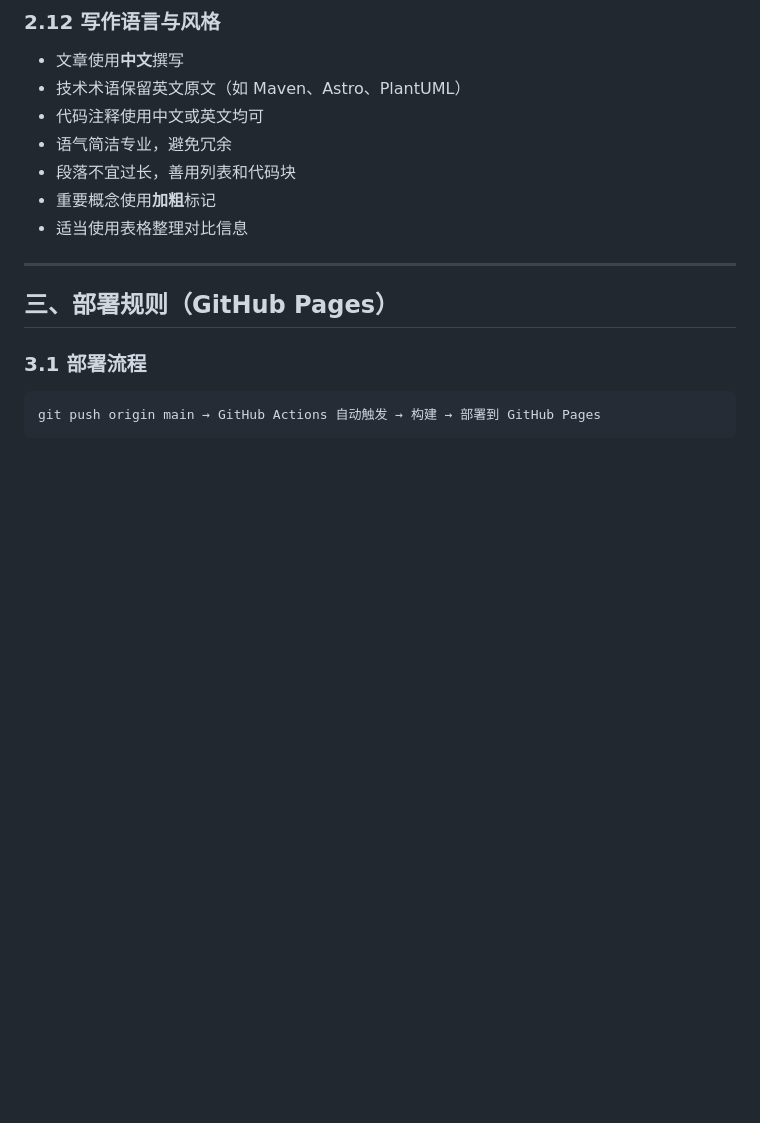
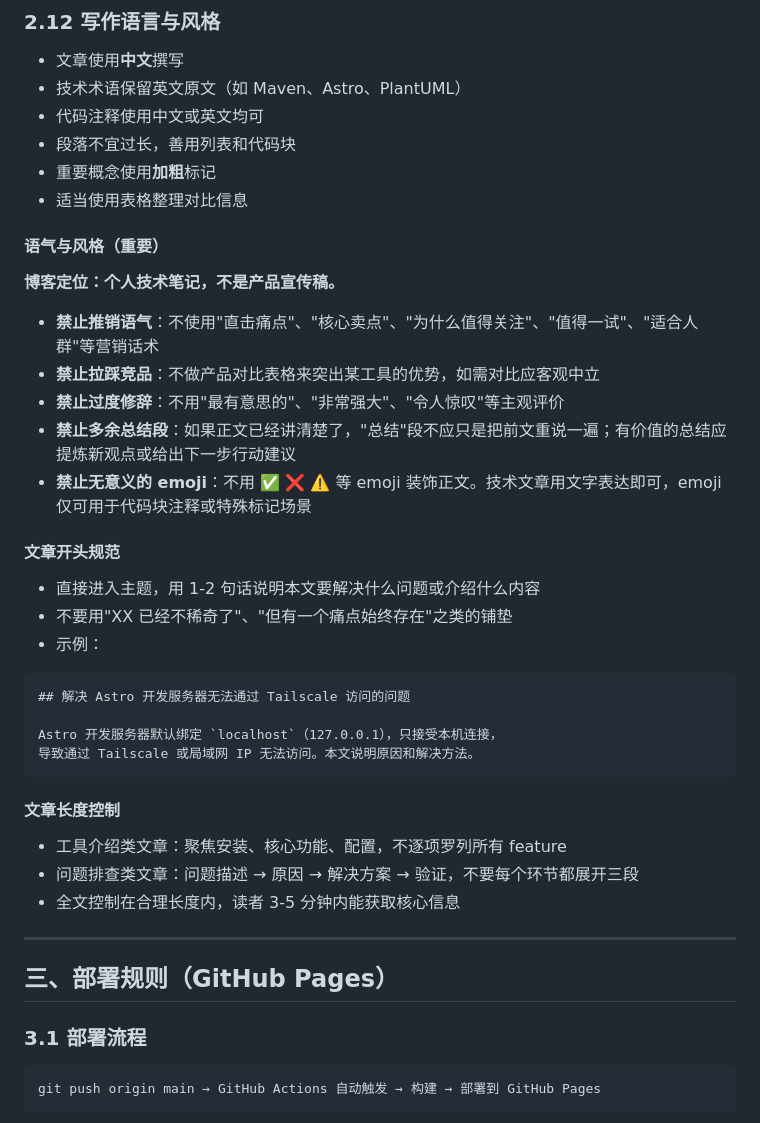
Before and after one commit to Martinsuper/mountain-of-book, a Markdown page: CLAUDE.md, the part around the change. Rendered like a GitHub page; blank space fills up the shorter version.

Commit message:
docs: 补充博客写作风格规范，禁止推销语气和冗余内容

````diff
--- a/CLAUDE.md
+++ b/CLAUDE.md
@@ -342,10 +342,38 @@ graph TD
 - 文章使用**中文**撰写
 - 技术术语保留英文原文（如 Maven、Astro、PlantUML）
 - 代码注释使用中文或英文均可
-- 语气简洁专业，避免冗余
 - 段落不宜过长，善用列表和代码块
 - 重要概念使用**加粗**标记
 - 适当使用表格整理对比信息
+
+#### 语气与风格（重要）
+
+**博客定位：个人技术笔记，不是产品宣传稿。**
+
+- **禁止推销语气**：不使用"直击痛点"、"核心卖点"、"为什么值得关注"、"值得一试"、"适合人群"等营销话术
+- **禁止拉踩竞品**：不做产品对比表格来突出某工具的优势，如需对比应客观中立
+- **禁止过度修辞**：不用"最有意思的"、"非常强大"、"令人惊叹"等主观评价
+- **禁止多余总结段**：如果正文已经讲清楚了，"总结"段不应只是把前文重说一遍；有价值的总结应提炼新观点或给出下一步行动建议
+- **禁止无意义的 emoji**：不用 ✅ ❌ ⚠️  等 emoji 装饰正文。技术文章用文字表达即可，emoji 仅可用于代码块注释或特殊标记场景
+
+#### 文章开头规范
+
+- 直接进入主题，用 1-2 句话说明本文要解决什么问题或介绍什么内容
+- 不要用"XX 已经不稀奇了"、"但有一个痛点始终存在"之类的铺垫
+- 示例：
+
+```markdown
+## 解决 Astro 开发服务器无法通过 Tailscale 访问的问题
+
+Astro 开发服务器默认绑定 `localhost`（127.0.0.1），只接受本机连接，
+导致通过 Tailscale 或局域网 IP 无法访问。本文说明原因和解决方法。
+```
+
+#### 文章长度控制
+
+- 工具介绍类文章：聚焦安装、核心功能、配置，不逐项罗列所有 feature
+- 问题排查类文章：问题描述 → 原因 → 解决方案 → 验证，不要每个环节都展开三段
+- 全文控制在合理长度内，读者 3-5 分钟内能获取核心信息
 
 ---
 
````
